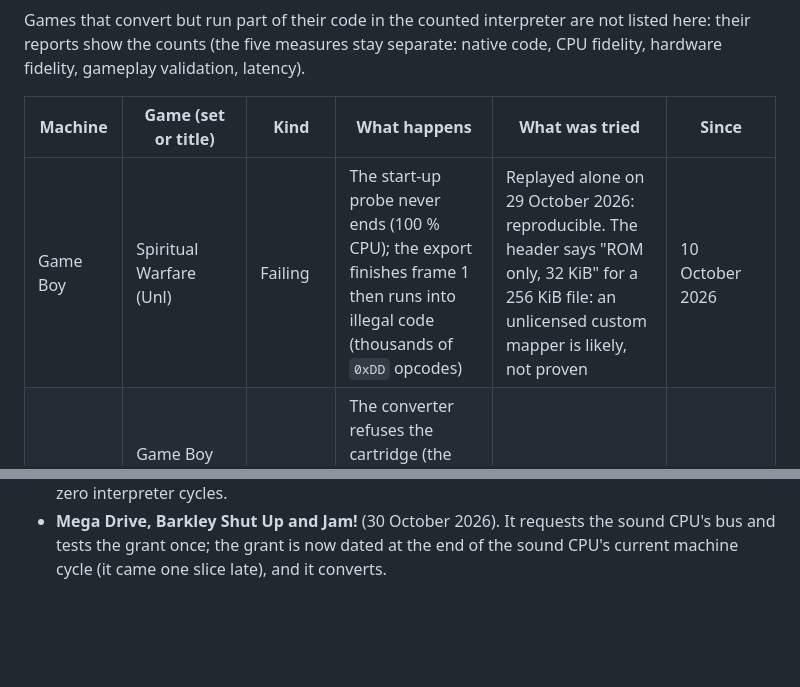
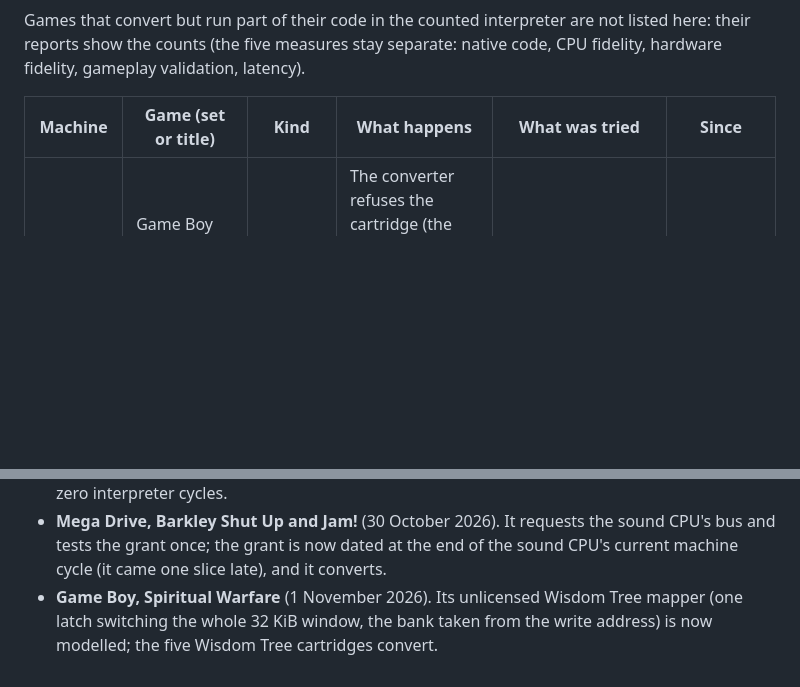
Before and after one commit to ArthurReboulSalze/RetroRecomp, a Markdown page: docs/KNOWN_FAILURES.md, 2 parts joined by grey strips. Drawn GitHub-style; blank space fills up the shorter version.

Commit message:
KNOWN_FAILURES: Game Boy Spiritual Warfare taken off (Wisdom Tree mapper modelled, 1.6.6)
Co-Authored-By: Claude Opus 5.5 <noreply@anthropic.com>

```diff
--- a/docs/KNOWN_FAILURES.md
+++ b/docs/KNOWN_FAILURES.md
@@ -16,7 +16,6 @@ counts (the five measures stay separate: native code, CPU fidelity, hardware fid
 
 | Machine | Game (set or title) | Kind | What happens | What was tried | Since |
 |---|---|---|---|---|---|
-| Game Boy | Spiritual Warfare (Unl) | Failing | The start-up probe never ends (100 % CPU); the export finishes frame 1 then runs into illegal code (thousands of `0xDD` opcodes) | Replayed alone on 29 October 2026: reproducible. The header says "ROM only, 32 KiB" for a 256 KiB file: an unlicensed custom mapper is likely, not proven | 10 October 2026 |
 | Game Boy | Game Boy Color-only cartridges (header flag `0xC0`) | Refused by design | The converter refuses the cartridge (the profile is DMG only); Color-compatible cartridges are accepted and run as DMG | Outside the machine's scope | 0.12.0 |
 | Mega Drive | Virtua Racing (USA) | Refused by design | The cartridge declares the SVP coprocessor (`SV` at `$1C8`), not handled; the conversion stops before compiling | Nothing to try on the 68000 or Z80 side: the SVP is a capability of its own | 24 October 2026 |
 | NES | Famicom Disk System images | Refused by design | Disk images are not a supported medium ([NES.md](NES.md)) | Outside the machine's scope; the upstream's FDS work is deferred ([UPSTREAMS.md](UPSTREAMS.md#deferred)) | Always |
@@ -72,3 +71,5 @@ counts (the five measures stay separate: native code, CPU fidelity, hardware fid
   state does not change); it converts with zero interpreter cycles.
 - **Mega Drive, Barkley Shut Up and Jam!** (30 October 2026). It requests the sound CPU's bus and tests the grant once;
   the grant is now dated at the end of the sound CPU's current machine cycle (it came one slice late), and it converts.
+- **Game Boy, Spiritual Warfare** (1 November 2026). Its unlicensed Wisdom Tree mapper (one latch switching the whole
+  32 KiB window, the bank taken from the write address) is now modelled; the five Wisdom Tree cartridges convert.
```
